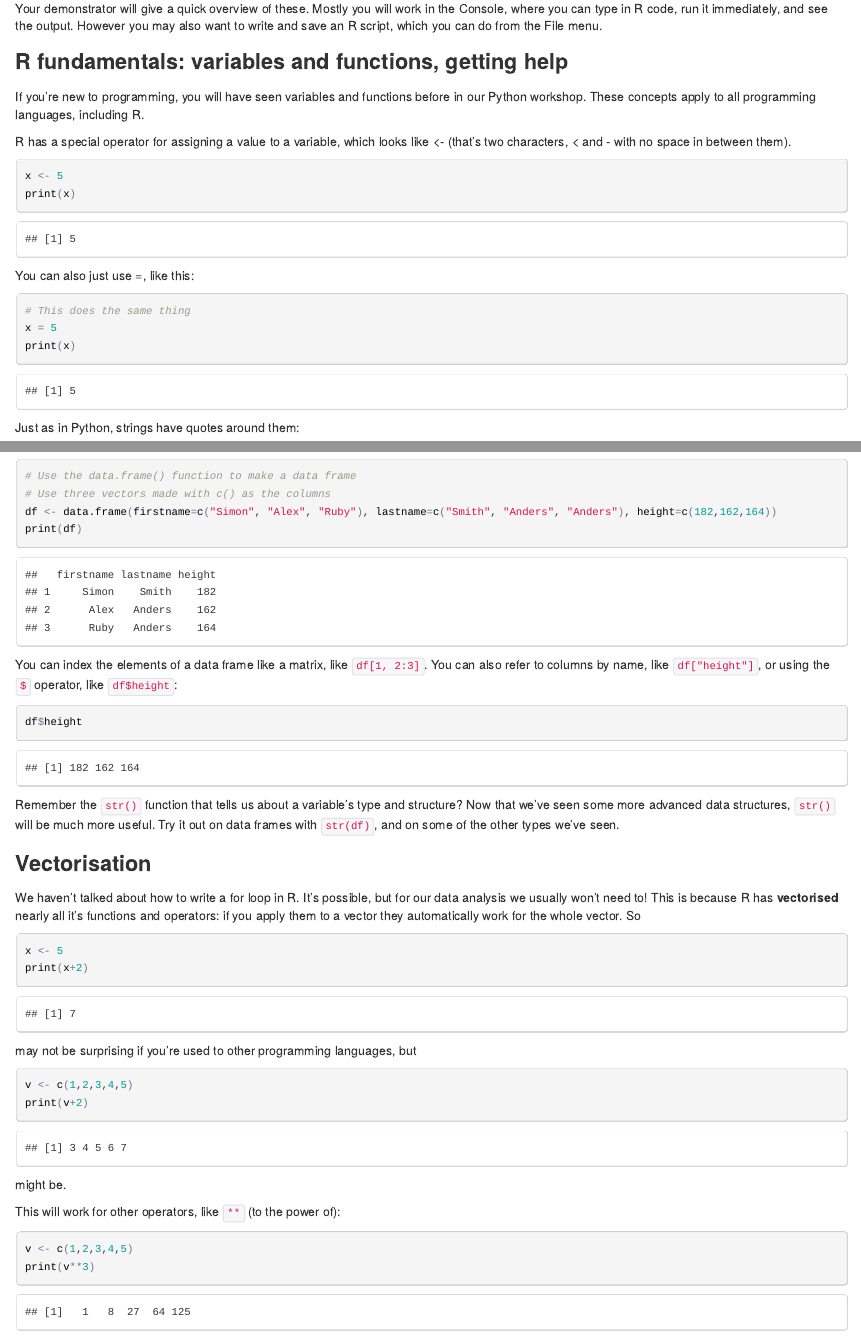
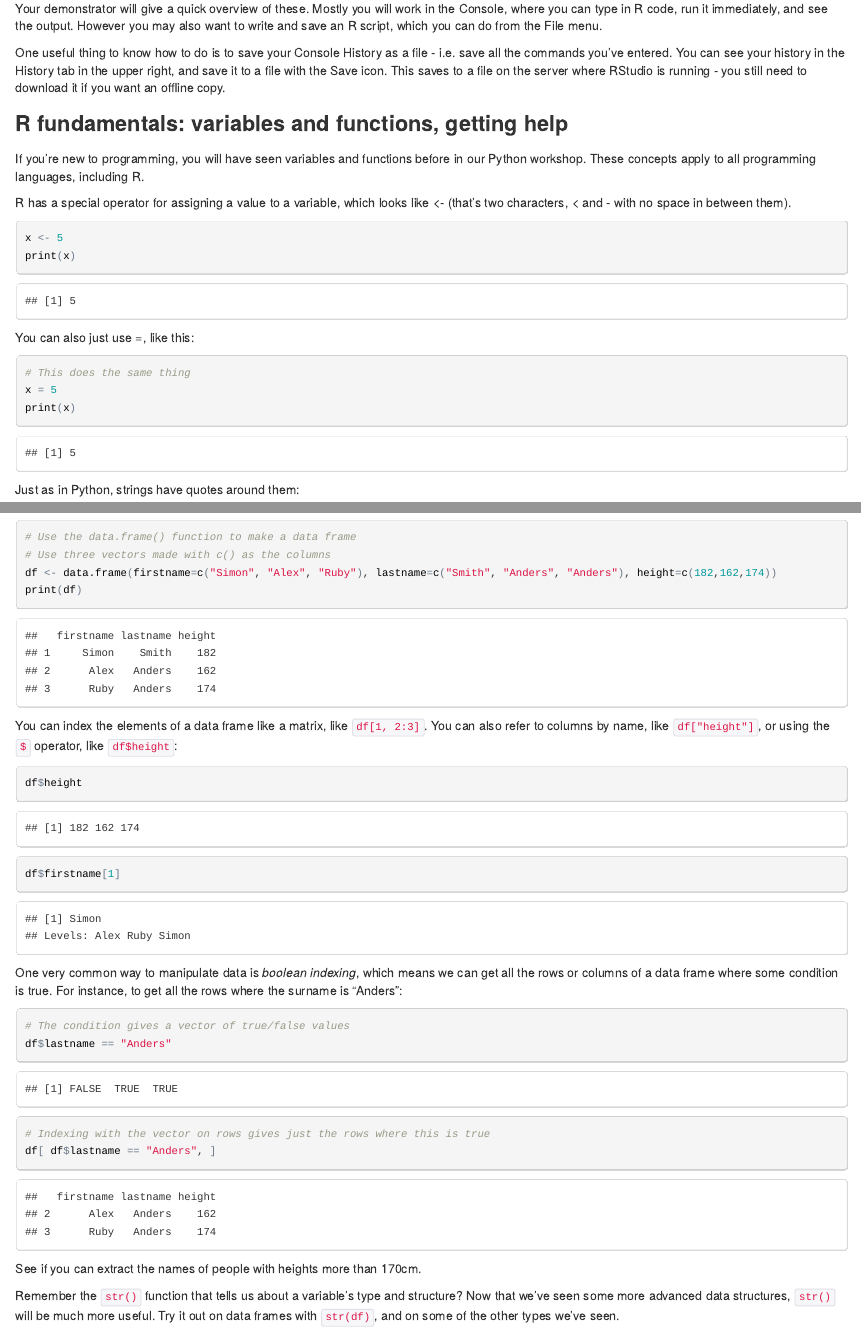
Before and after one commit to claresloggett/comp90014_workshops, an R Markdown document (r_intro_workshop.Rmd): the page in a window 1100 px wide, from 690 px down, and a second part further down, joined at a grey line. The pictures show the output file r_intro_workshop.html that the author committed with the source, opened offline.

Commit message:
Various additions.

````diff
--- a/r_intro_workshop.Rmd
+++ b/r_intro_workshop.Rmd
@@ -31,6 +31,8 @@ RStudio is an interactive environment for running R. Once you've logged into it,
   * Files/Plots/Packages/Help (tabbed in lower right)
 
 Your demonstrator will give a quick overview of these. Mostly you will work in the Console, where you can type in R code, run it immediately, and see the output. However you may also want to write and save an R script, which you can do from the File menu.
+
+One useful thing to know how to do is to save your Console History as a file - i.e. save all the commands you've entered. You can see your history in the History tab in the upper right, and save it to a file with the Save icon. This saves to a file on the server where RStudio is running - you still need to download it if you want an offline copy.
 
 ### R fundamentals: variables and functions, getting help
 
@@ -202,20 +204,34 @@ You can think of a data frame like a spreadsheet: columns of values, where each
 ```{r}
 # Use the data.frame() function to make a data frame
 # Use three vectors made with c() as the columns
-df <- data.frame(firstname=c("Simon", "Alex", "Ruby"), lastname=c("Smith", "Anders", "Anders"), height=c(182,162,164))
+df <- data.frame(firstname=c("Simon", "Alex", "Ruby"), lastname=c("Smith", "Anders", "Anders"), height=c(182,162,174))
 print(df)
 ```
 
 You can index the elements of a data frame like a matrix, like `df[1, 2:3]`. You can also refer to columns by name, like `df["height"]`, or using the `$` operator, like `df$height`:
 ```{r}
 df$height
+df$firstname[1]
 ```
+
+One very common way to manipulate data is *boolean indexing*, which means we can get all the rows or columns of a data frame where some condition is true. For instance, to get all the rows where the surname is "Anders":
+```{r}
+# The condition gives a vector of true/false values
+df$lastname == "Anders"
+
+# Indexing with the vector on rows gives just the rows where this is true
+df[ df$lastname == "Anders", ]
+```
+
+See if you can extract the names of people with heights more than 170cm.
 
 Remember the `str()` function that tells us about a variable's type and structure? Now that we've seen some more advanced data structures, `str()` will be much more useful. Try it out on data frames with `str(df)`, and on some of the other types we've seen.
 
 ### Vectorisation
 
-We haven't talked about how to write a for loop in R. It's possible, but for our data analysis we usually won't need to! This is because R has **vectorised** nearly all it's functions and operators: if you apply them to a vector they automatically work for the whole vector. So
+You might have noticed that above, we applied `==` to a vector, and got back a vector of TRUE/FALSE values.
+
+We haven't talked about how to write a for loop in R. It's possible, but for our data analysis we usually won't need to! This is because R has **vectorised** nearly all its functions and operators: if you apply them to a vector they automatically work for the whole vector. So
 ```{r}
 x <- 5
 print(x+2)
````
Also changed, not shown: r_intro_workshop.html, r_intro_workshop.Rmd (4 more changed lines).
